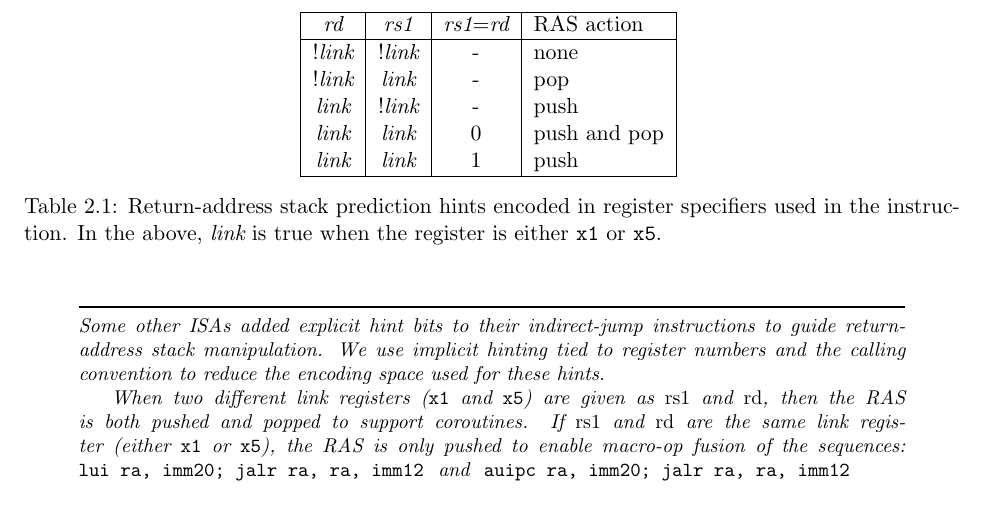
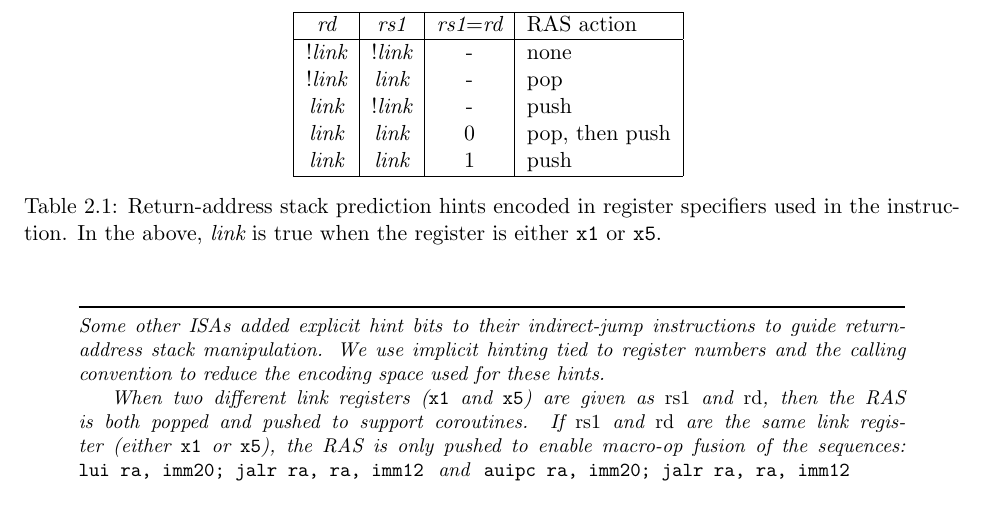
Before and after one commit to riscv/riscv-isa-manual, a LaTeX thesis (src/riscv-spec.tex, which reads src/rv32.tex): part of page 29 of 143, cut so that both start at the same text. Compiled offline with pdfLaTeX.

Commit message:
Clarify RAS pop-push ordering

```diff
--- a/src/rv32.tex
+++ b/src/rv32.tex
@@ -767,7 +767,7 @@ RAS as shown in the Table~\ref{rashints}.
   !{\em link} & !{\em link} & - & none \\
   !{\em link} &  {\em link} & - & pop \\
    {\em link} & !{\em link} & - & push  \\
-   {\em link} &  {\em link} & 0 & push and pop \\
+   {\em link} &  {\em link} & 0 & pop, then push \\
    {\em link} &  {\em link} & 1 & push \\
    \hline
 \end{tabular}
@@ -784,7 +784,7 @@ register numbers and the calling convention to reduce the encoding space used
 for these hints.
 
 When two different link registers ({\tt x1} and {\tt x5}) are given as
-{\em rs1} and {\em rd}, then the RAS is both pushed and popped to
+{\em rs1} and {\em rd}, then the RAS is both popped and pushed to
 support coroutines.  If {\em rs1} and {\em rd} are the same link
 register (either {\tt x1} or {\tt x5}), the RAS is only pushed to
 enable macro-op fusion of the sequences:\linebreak
```
